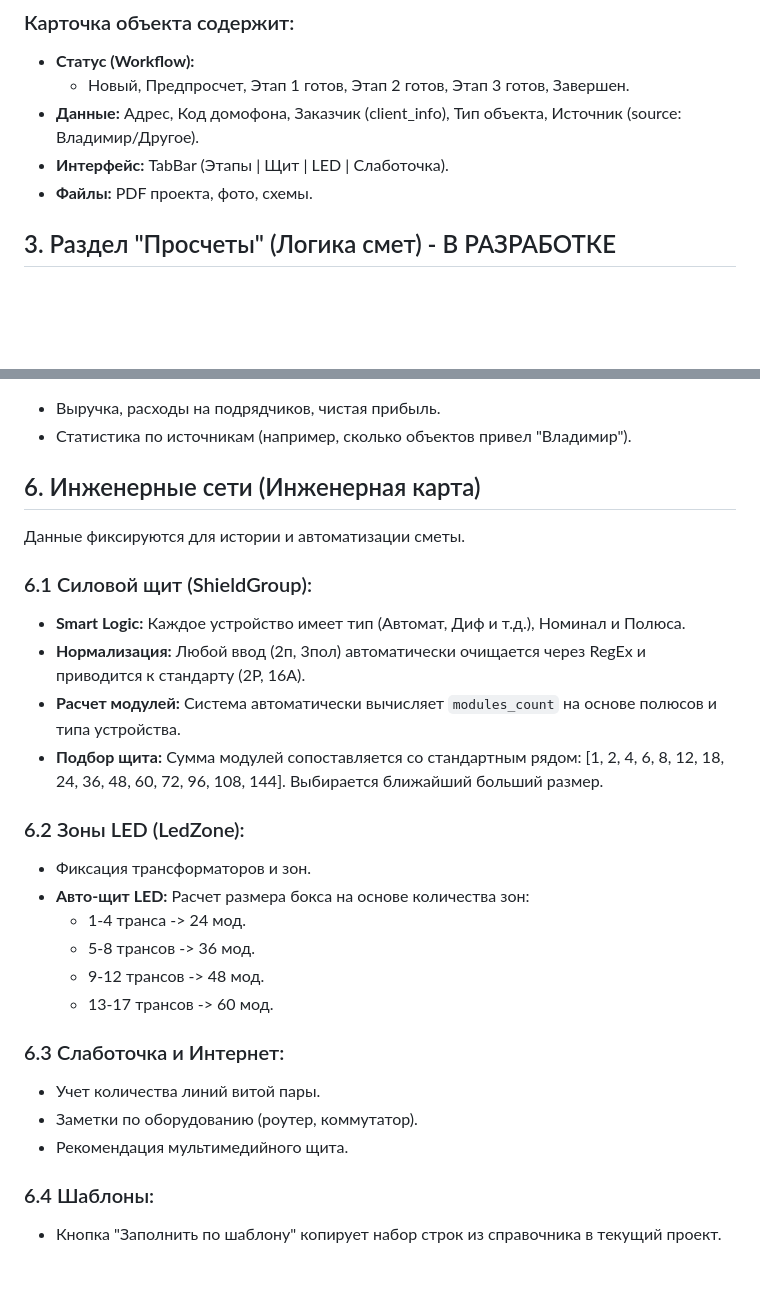
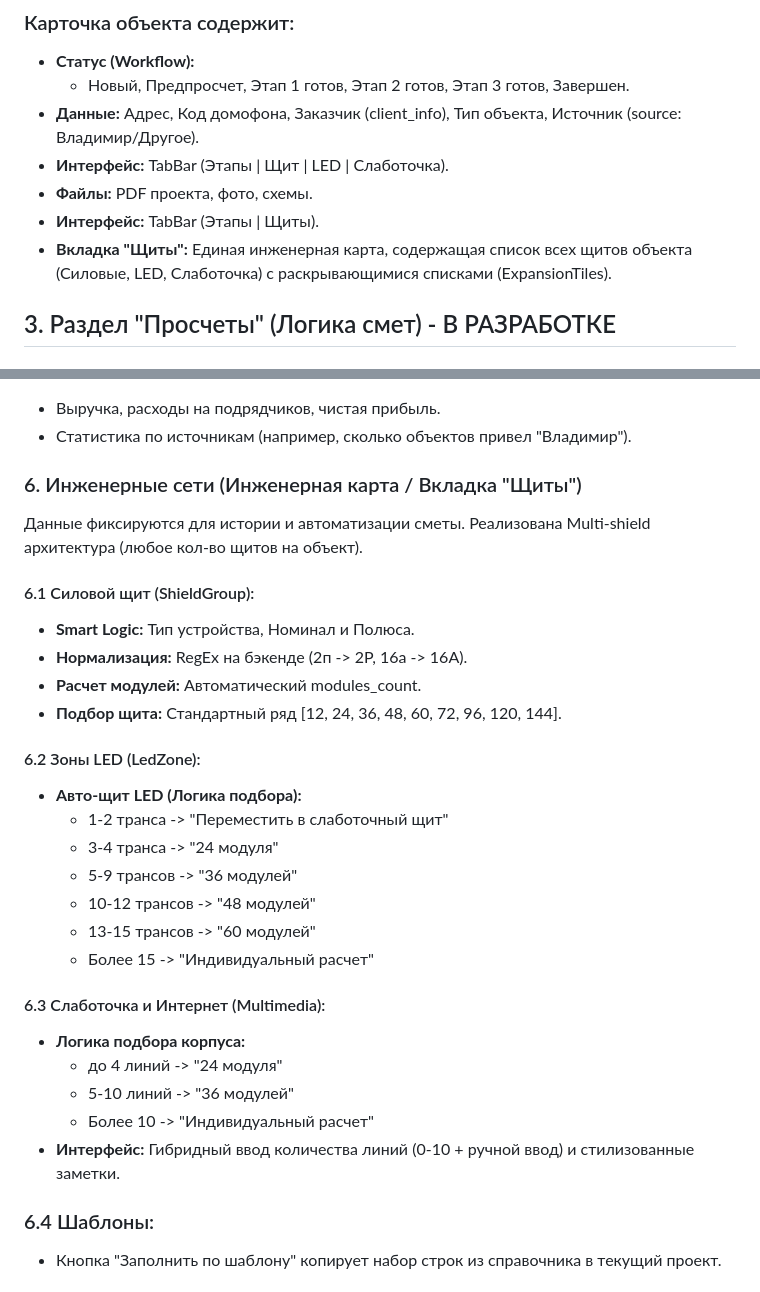
Before and after one commit to Coolchel/my-work-crm, a Markdown page: docs/specs.md, 2 parts joined by grey strips. Drawn GitHub-style; blank space fills up the shorter version.

Commit message:
Обновление спецификации

```diff
--- a/docs/specs.md
+++ b/docs/specs.md
@@ -15,6 +15,8 @@
 - **Данные:** Адрес, Код домофона, Заказчик (client_info), Тип объекта, Источник (source: Владимир/Другое).
 - **Интерфейс:** TabBar (Этапы | Щит | LED | Слаботочка).
 - **Файлы:** PDF проекта, фото, схемы.
+- **Интерфейс:** TabBar (Этапы | Щиты).
+- **Вкладка "Щиты":** Единая инженерная карта, содержащая список всех щитов объекта (Силовые, LED, Слаботочка) с раскрывающимися списками (ExpansionTiles).
 
 ## 3. Раздел "Просчеты" (Логика смет) - В РАЗРАБОТКЕ
 ### Функции:
@@ -31,27 +33,30 @@
 - Выручка, расходы на подрядчиков, чистая прибыль.
 - Статистика по источникам (например, сколько объектов привел "Владимир").
 
-## 6. Инженерные сети (Инженерная карта)
-Данные фиксируются для истории и автоматизации сметы.
+### 6. Инженерные сети (Инженерная карта / Вкладка "Щиты")
+Данные фиксируются для истории и автоматизации сметы. Реализована Multi-shield архитектура (любое кол-во щитов на объект).
 
-### 6.1 Силовой щит (ShieldGroup):
-- **Smart Logic:** Каждое устройство имеет тип (Автомат, Диф и т.д.), Номинал и Полюса.
-- **Нормализация:** Любой ввод (2п, 3пол) автоматически очищается через RegEx и приводится к стандарту (2P, 16A).
-- **Расчет модулей:** Система автоматически вычисляет `modules_count` на основе полюсов и типа устройства.
-- **Подбор щита:** Сумма модулей сопоставляется со стандартным рядом: [1, 2, 4, 6, 8, 12, 18, 24, 36, 48, 60, 72, 96, 108, 144]. Выбирается ближайший больший размер.
+#### 6.1 Силовой щит (ShieldGroup):
+- **Smart Logic:** Тип устройства, Номинал и Полюса.
+- **Нормализация:** RegEx на бэкенде (2п -> 2P, 16а -> 16A).
+- **Расчет модулей:** Автоматический modules_count.
+- **Подбор щита:** Стандартный ряд [12, 24, 36, 48, 60, 72, 96, 120, 144].
 
-### 6.2 Зоны LED (LedZone):
-- Фиксация трансформаторов и зон.
-- **Авто-щит LED:** Расчет размера бокса на основе количества зон:
-    - 1-4 транса -> 24 мод.
-    - 5-8 трансов -> 36 мод.
-    - 9-12 трансов -> 48 мод.
-    - 13-17 трансов -> 60 мод.
+#### 6.2 Зоны LED (LedZone):
+- **Авто-щит LED (Логика подбора):**
+    - 1-2 транса -> "Переместить в слаботочный щит"
+    - 3-4 транса -> "24 модуля"
+    - 5-9 трансов -> "36 модулей"
+    - 10-12 трансов -> "48 модулей"
+    - 13-15 трансов -> "60 модулей"
+    - Более 15 -> "Индивидуальный расчет"
 
-### 6.3 Слаботочка и Интернет:
-- Учет количества линий витой пары.
-- Заметки по оборудованию (роутер, коммутатор).
-- Рекомендация мультимедийного щита.
+#### 6.3 Слаботочка и Интернет (Multimedia):
+- **Логика подбора корпуса:**
+    - до 4 линий -> "24 модуля"
+    - 5-10 линий -> "36 модулей"
+    - Более 10 -> "Индивидуальный расчет"
+- **Интерфейс:** Гибридный ввод количества линий (0-10 + ручной ввод) и стилизованные заметки.
 
 ### 6.4 Шаблоны:
 - Кнопка "Заполнить по шаблону" копирует набор строк из справочника в текущий проект.
```
